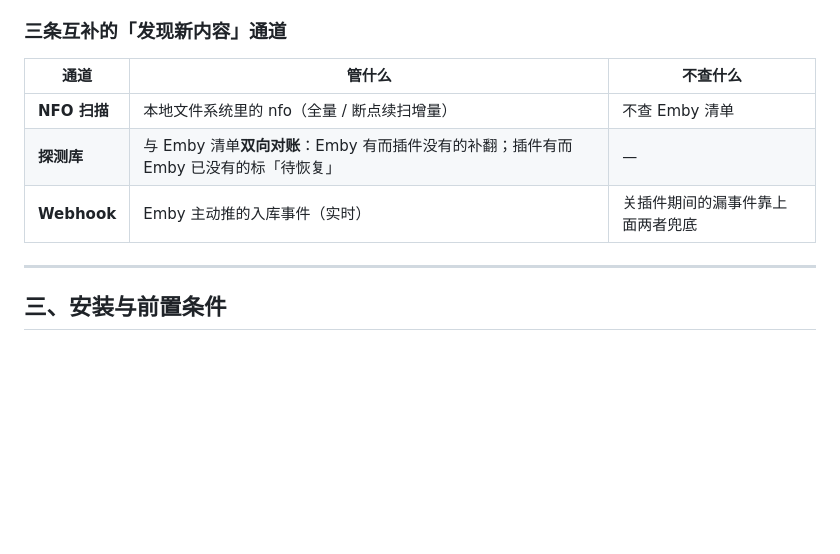
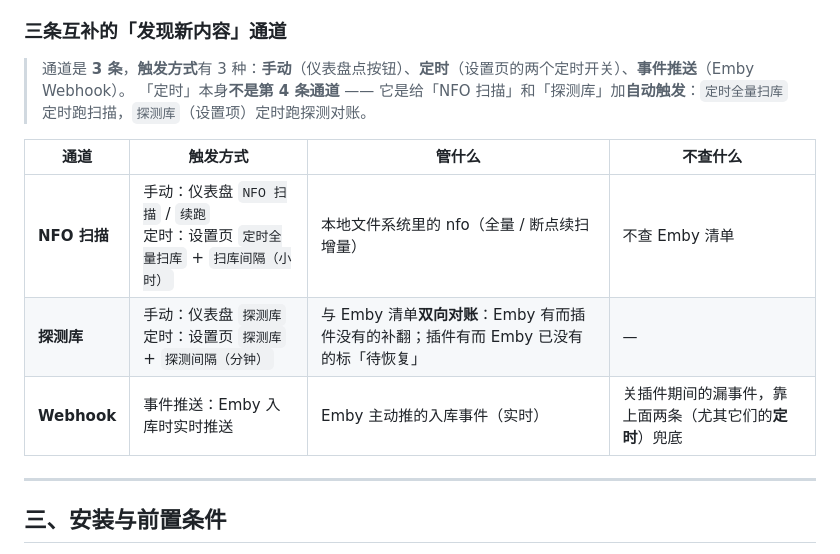
Before and after one commit to LXT-A-X/MoviePilot-Plugins, a Markdown page: plugins.v3/embypeoplelocalize/README.md, the part around the change. Rendered like a GitHub page; blank space fills up the shorter version.

Commit message:
手册：『三条互补的发现新内容通道』补上「触发方式」列（手动 / 定时 / 事件推送），说明定时不是第 4 条通道

```diff
--- a/plugins.v3/embypeoplelocalize/README.md
+++ b/plugins.v3/embypeoplelocalize/README.md
@@ -73,11 +73,14 @@
 
 ### 三条互补的「发现新内容」通道
 
-| 通道 | 管什么 | 不查什么 |
-|---|---|---|
-| **NFO 扫描** | 本地文件系统里的 nfo（全量 / 断点续扫增量） | 不查 Emby 清单 |
-| **探测库** | 与 Emby 清单**双向对账**：Emby 有而插件没有的补翻；插件有而 Emby 已没有的标「待恢复」 | — |
-| **Webhook** | Emby 主动推的入库事件（实时） | 关插件期间的漏事件靠上面两者兜底 |
+> 通道是 **3 条**，**触发方式**有 3 种：**手动**（仪表盘点按钮）、**定时**（设置页的两个定时开关）、**事件推送**（Emby Webhook）。
+> 「定时」本身**不是第 4 条通道** —— 它是给「NFO 扫描」和「探测库」加**自动触发**：`定时全量扫库` 定时跑扫描，`探测库`（设置项）定时跑探测对账。
+
+| 通道 | 触发方式 | 管什么 | 不查什么 |
+|---|---|---|---|
+| **NFO 扫描** | 手动：仪表盘 `NFO 扫描` / `续跑`<br>定时：设置页 `定时全量扫库` + `扫库间隔（小时）` | 本地文件系统里的 nfo（全量 / 断点续扫增量） | 不查 Emby 清单 |
+| **探测库** | 手动：仪表盘 `探测库`<br>定时：设置页 `探测库` + `探测间隔（分钟）` | 与 Emby 清单**双向对账**：Emby 有而插件没有的补翻；插件有而 Emby 已没有的标「待恢复」 | — |
+| **Webhook** | 事件推送：Emby 入库时实时推送 | Emby 主动推的入库事件（实时） | 关插件期间的漏事件，靠上面两条（尤其它们的**定时**）兜底 |
 
 ---
 
```
